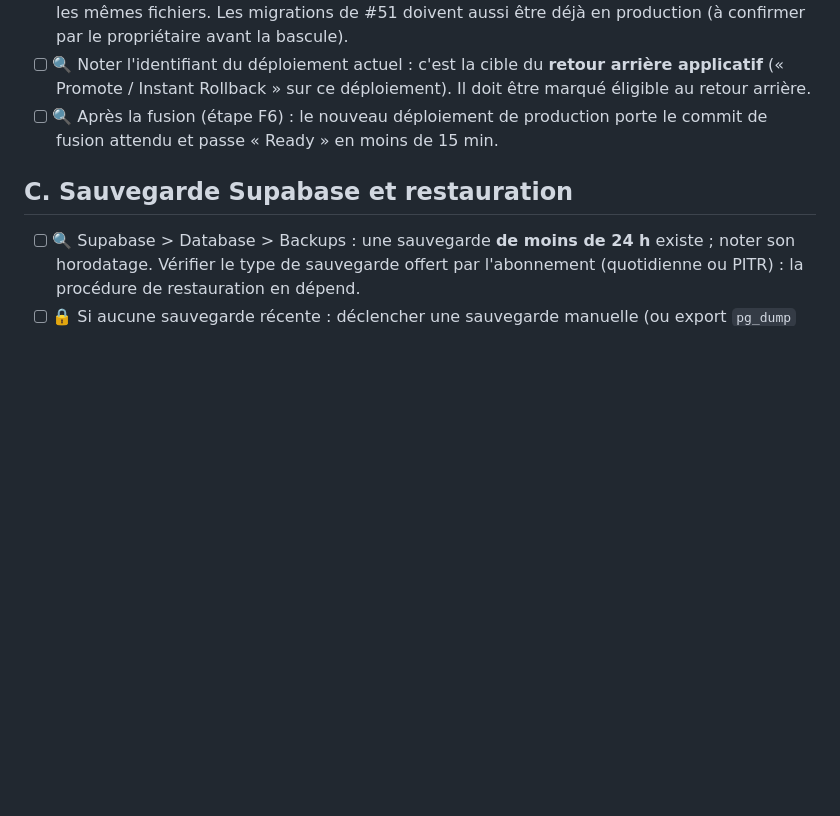
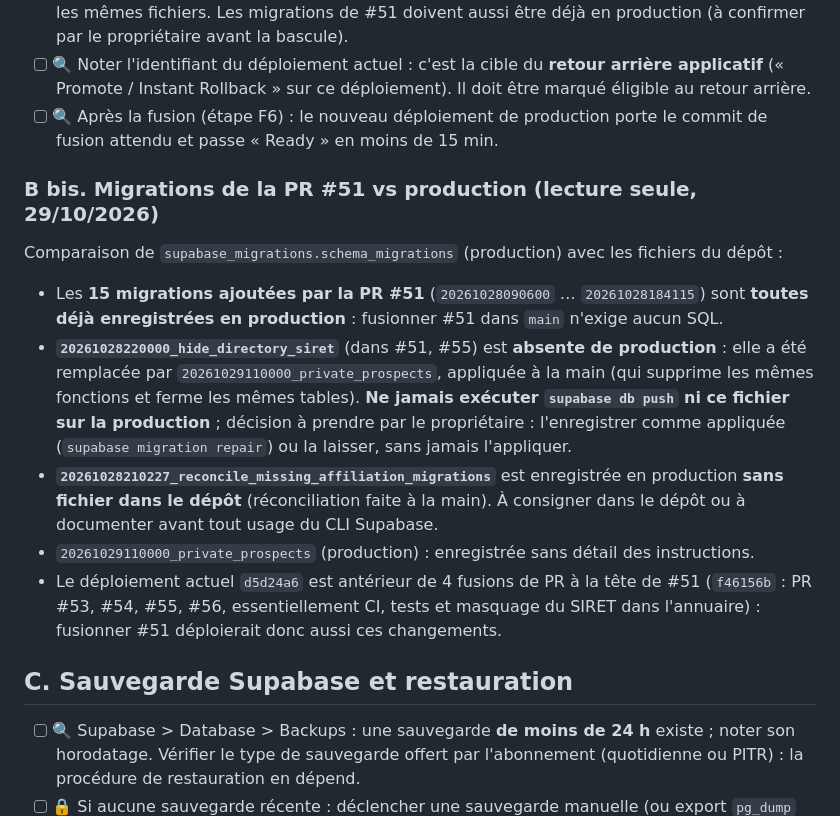
Before and after one commit to cortexAI-2025/ZEROO, a Markdown page: docs/production/CHECKLIST-JOUR-J-SUPABASE.md, the part around the change. Drawn GitHub-style; blank space fills up the shorter version.

Commit message:
Checklist : état des migrations de la PR #51 en production (15/15 présentes, 2 écarts d'historique)
Co-Authored-By: Claude Sonnet 5.5 <noreply@anthropic.com>
Claude-Session: https://claude.ai/code/session_01C1ohkkHX7emUxFnjrV3yvJ

```diff
--- a/docs/production/CHECKLIST-JOUR-J-SUPABASE.md
+++ b/docs/production/CHECKLIST-JOUR-J-SUPABASE.md
@@ -48,6 +48,15 @@ Projet Vercel **`zeeroo.online`** = application `app.zeeroo.fr` (dépôt `cortex
 - [ ] 🔍 **BLOQUANT constaté le 29/10/2026 (lecture seule) : la production n'est PAS sur `main`.** Le déploiement de production d'`app.zeeroo.fr` est le commit `d5d24a6` (PR #51, branche d'intégration `fix/platform-security-coherence-20261028`, déploiement `dpl_2ERmNFZyKX8Hueo3jkwwnLDsUdfB`), alors que `main` est au commit `d29746d`. Six commits de production (inscription avec identité/adresse/téléphone obligatoires, profil client, durcissement admin) **ne sont pas sur `main`**. La PR #61 vise `main` : si la branche de production Vercel est `main`, **sa fusion redéploierait la production à partir de `main` et supprimerait ces six commits côté application**. Condition avant F6 : soit la PR #51 est fusionnée dans `main` d'abord (décision du propriétaire), soit le véhicule applicatif est reconstruit sur `d5d24a6`/#51. Vérifié : #61 + #51 fusionnent proprement et ne touchent pas les mêmes fichiers. Les migrations de #51 doivent aussi être déjà en production (à confirmer par le propriétaire avant la bascule).
 - [ ] 🔍 Noter l'identifiant du déploiement actuel : c'est la cible du **retour arrière applicatif** (« Promote / Instant Rollback » sur ce déploiement). Il doit être marqué éligible au retour arrière.
 - [ ] 🔍 Après la fusion (étape F6) : le nouveau déploiement de production porte le commit de fusion attendu et passe « Ready » en moins de 15 min.
+
+### B bis. Migrations de la PR #51 vs production (lecture seule, 29/10/2026)
+
+Comparaison de `supabase_migrations.schema_migrations` (production) avec les fichiers du dépôt :
+- Les **15 migrations ajoutées par la PR #51** (`20261028090600` … `20261028184115`) sont **toutes déjà enregistrées en production** : fusionner #51 dans `main` n'exige aucun SQL.
+- **`20261028220000_hide_directory_siret`** (dans #51, #55) est **absente de production** : elle a été remplacée par `20261029110000_private_prospects`, appliquée à la main (qui supprime les mêmes fonctions et ferme les mêmes tables). **Ne jamais exécuter `supabase db push` ni ce fichier sur la production** ; décision à prendre par le propriétaire : l'enregistrer comme appliquée (`supabase migration repair`) ou la laisser, sans jamais l'appliquer.
+- **`20261028210227_reconcile_missing_affiliation_migrations`** est enregistrée en production **sans fichier dans le dépôt** (réconciliation faite à la main). À consigner dans le dépôt ou à documenter avant tout usage du CLI Supabase.
+- `20261029110000_private_prospects` (production) : enregistrée sans détail des instructions.
+- Le déploiement actuel `d5d24a6` est antérieur de 4 fusions de PR à la tête de #51 (`f46156b` : PR #53, #54, #55, #56, essentiellement CI, tests et masquage du SIRET dans l'annuaire) : fusionner #51 déploierait donc aussi ces changements.
 
 ## C. Sauvegarde Supabase et restauration
 
```
